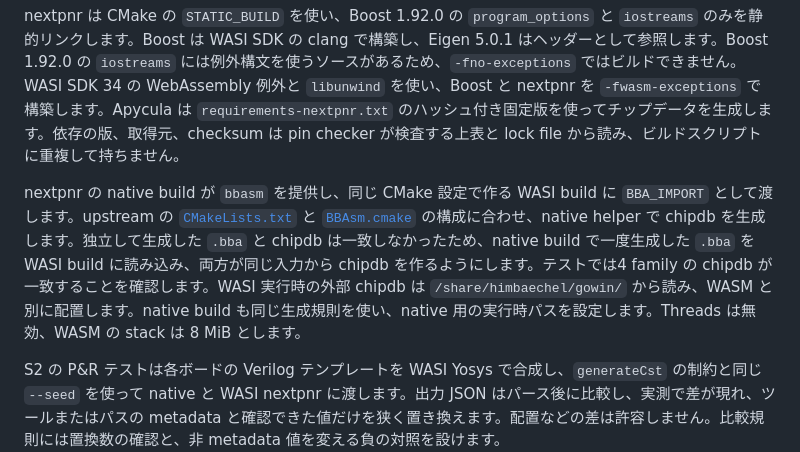
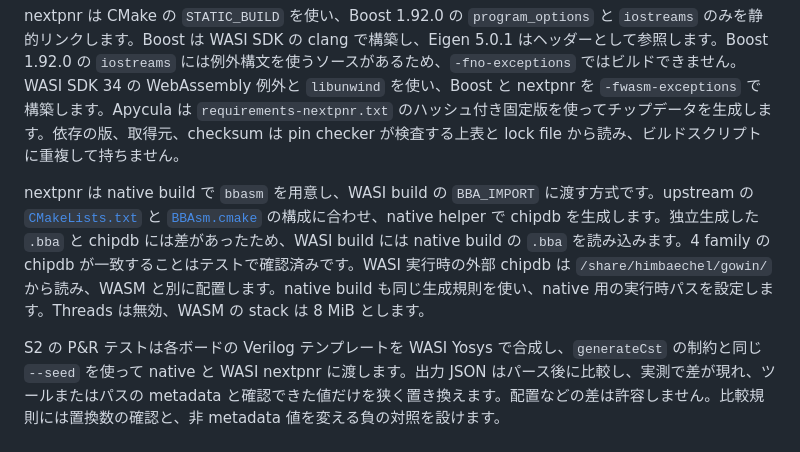
Before and after one commit to gogo-fpga/toolchain, a Markdown page: RESEARCH.md, the part around the change. Rendered like a GitHub page.

Commit message:
文書: nextpnr の BBA 再利用を明記する
Co-Authored-By: Yoshihiro Yamashiro <me@xn--uist1idrju3i.jp>

```diff
--- a/RESEARCH.md
+++ b/RESEARCH.md
@@ -89,7 +89,7 @@ nextpnr は `nextpnr-0.11.1` の gitlink に固定します。upstream の [`him
 
 nextpnr は CMake の `STATIC_BUILD` を使い、Boost 1.92.0 の `program_options` と `iostreams` のみを静的リンクします。Boost は WASI SDK の clang で構築し、Eigen 5.0.1 はヘッダーとして参照します。Boost 1.92.0 の `iostreams` には例外構文を使うソースがあるため、`-fno-exceptions` ではビルドできません。WASI SDK 34 の WebAssembly 例外と `libunwind` を使い、Boost と nextpnr を `-fwasm-exceptions` で構築します。Apycula は `requirements-nextpnr.txt` のハッシュ付き固定版を使ってチップデータを生成します。依存の版、取得元、checksum は pin checker が検査する上表と lock file から読み、ビルドスクリプトに重複して持ちません。
 
-nextpnr の native build が `bbasm` を提供し、同じ CMake 設定で作る WASI build に `BBA_IMPORT` として渡します。upstream の [`CMakeLists.txt`](https://github.com/YosysHQ/nextpnr/blob/62e659ed6748e9f60b2a4aa25dd4fe79a9605881/CMakeLists.txt#L268-L271) と [`BBAsm.cmake`](https://github.com/YosysHQ/nextpnr/blob/62e659ed6748e9f60b2a4aa25dd4fe79a9605881/cmake/BBAsm.cmake#L70-L130) の構成に合わせ、native helper で chipdb を生成します。独立して生成した `.bba` と chipdb は一致しなかったため、native build で一度生成した `.bba` を WASI build に読み込み、両方が同じ入力から chipdb を作るようにします。テストでは4 family の chipdb が一致することを確認します。WASI 実行時の外部 chipdb は `/share/himbaechel/gowin/` から読み、WASM と別に配置します。native build も同じ生成規則を使い、native 用の実行時パスを設定します。Threads は無効、WASM の stack は 8 MiB とします。
+nextpnr は native build で `bbasm` を用意し、WASI build の `BBA_IMPORT` に渡す方式です。upstream の [`CMakeLists.txt`](https://github.com/YosysHQ/nextpnr/blob/62e659ed6748e9f60b2a4aa25dd4fe79a9605881/CMakeLists.txt#L268-L271) と [`BBAsm.cmake`](https://github.com/YosysHQ/nextpnr/blob/62e659ed6748e9f60b2a4aa25dd4fe79a9605881/cmake/BBAsm.cmake#L70-L130) の構成に合わせ、native helper で chipdb を生成します。独立生成した `.bba` と chipdb には差があったため、WASI build には native build の `.bba` を読み込みます。4 family の chipdb が一致することはテストで確認済みです。WASI 実行時の外部 chipdb は `/share/himbaechel/gowin/` から読み、WASM と別に配置します。native build も同じ生成規則を使い、native 用の実行時パスを設定します。Threads は無効、WASM の stack は 8 MiB とします。
 
 S2 の P&R テストは各ボードの Verilog テンプレートを WASI Yosys で合成し、`generateCst` の制約と同じ `--seed` を使って native と WASI nextpnr に渡します。出力 JSON はパース後に比較し、実測で差が現れ、ツールまたはパスの metadata と確認できた値だけを狭く置き換えます。配置などの差は許容しません。比較規則には置換数の確認と、非 metadata 値を変える負の対照を設けます。
 
```
